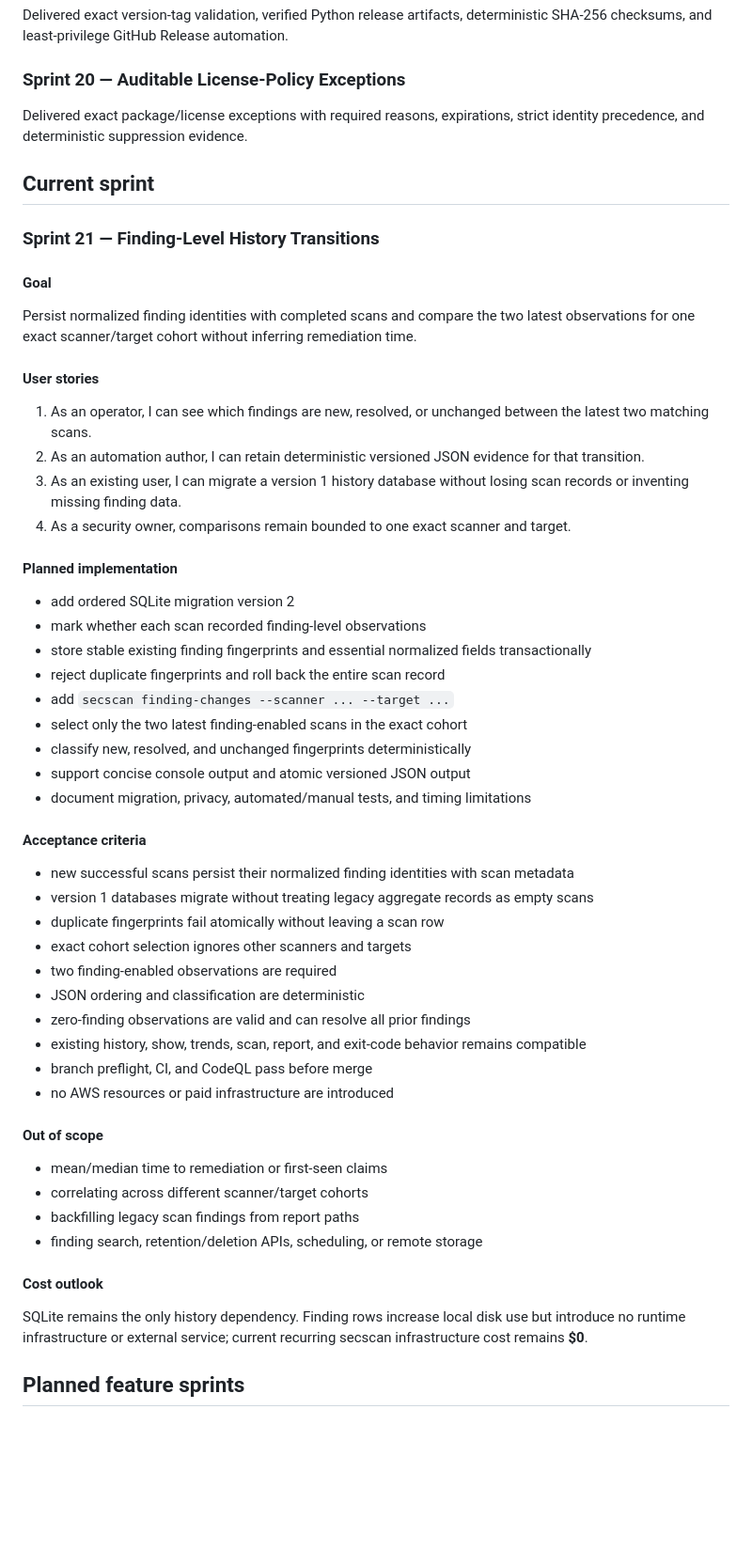
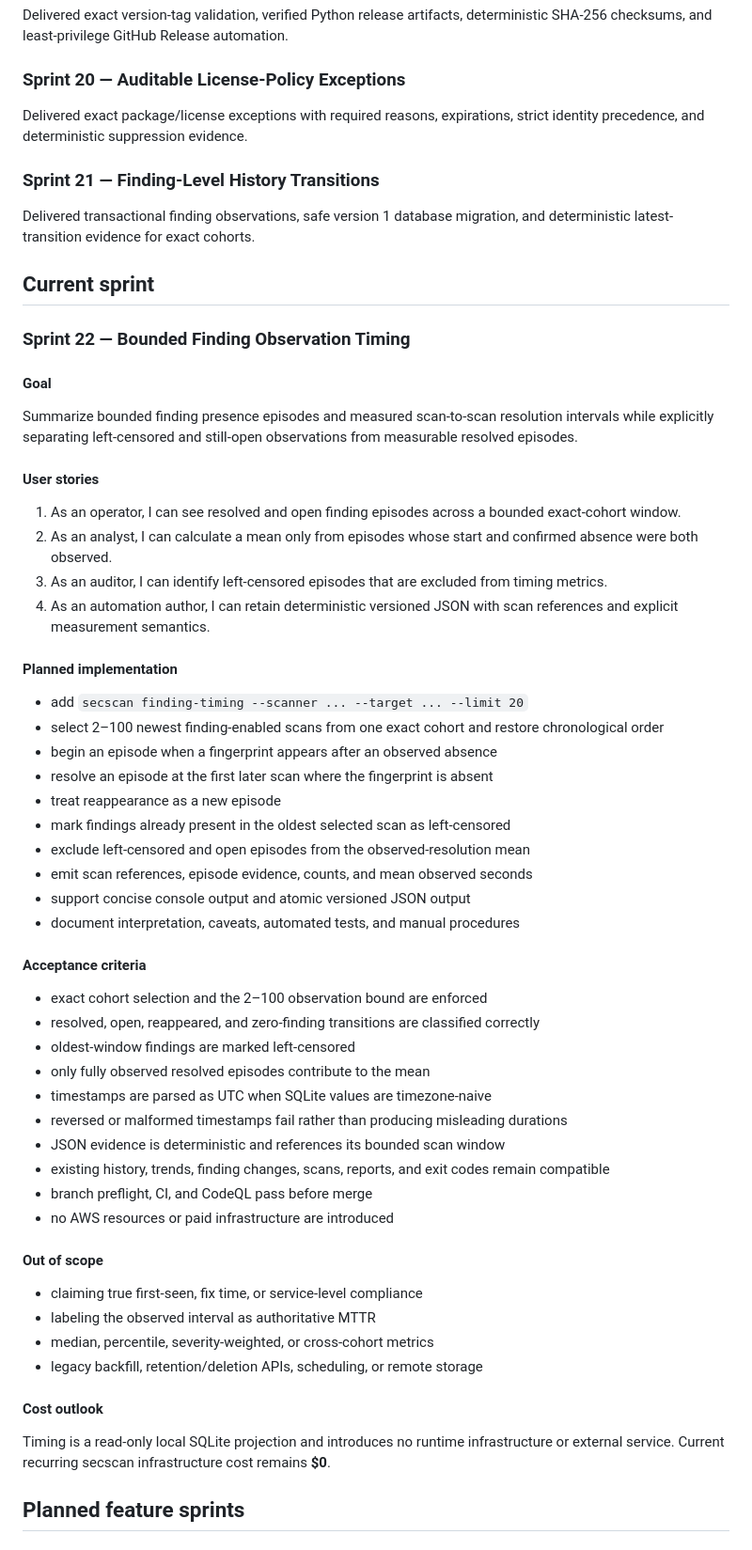
Before and after one commit to drakeg/secscan, a Markdown page: docs/ROADMAP.md, the part around one of its changes. Shown at 94% size. Drawn GitHub-style; blank space fills up the shorter version.

Commit message:
Add bounded finding observation timing

```diff
--- a/docs/ROADMAP.md
+++ b/docs/ROADMAP.md
@@ -91,56 +91,61 @@ Delivered exact version-tag validation, verified Python release artifacts, deter
 
 Delivered exact package/license exceptions with required reasons, expirations, strict identity precedence, and deterministic suppression evidence.
 
+### Sprint 21 — Finding-Level History Transitions
+
+Delivered transactional finding observations, safe version 1 database migration, and deterministic latest-transition evidence for exact cohorts.
+
 ## Current sprint
 
-### Sprint 21 — Finding-Level History Transitions
+### Sprint 22 — Bounded Finding Observation Timing
 
 #### Goal
 
-Persist normalized finding identities with completed scans and compare the two latest observations for one exact scanner/target cohort without inferring remediation time.
+Summarize bounded finding presence episodes and measured scan-to-scan resolution intervals while explicitly separating left-censored and still-open observations from measurable resolved episodes.
 
 #### User stories
 
-1. As an operator, I can see which findings are new, resolved, or unchanged between the latest two matching scans.
-2. As an automation author, I can retain deterministic versioned JSON evidence for that transition.
-3. As an existing user, I can migrate a version 1 history database without losing scan records or inventing missing finding data.
-4. As a security owner, comparisons remain bounded to one exact scanner and target.
+1. As an operator, I can see resolved and open finding episodes across a bounded exact-cohort window.
+2. As an analyst, I can calculate a mean only from episodes whose start and confirmed absence were both observed.
+3. As an auditor, I can identify left-censored episodes that are excluded from timing metrics.
+4. As an automation author, I can retain deterministic versioned JSON with scan references and explicit measurement semantics.
 
 #### Planned implementation
 
-- add ordered SQLite migration version 2
-- mark whether each scan recorded finding-level observations
-- store stable existing finding fingerprints and essential normalized fields transactionally
-- reject duplicate fingerprints and roll back the entire scan record
-- add `secscan finding-changes --scanner ... --target ...`
-- select only the two latest finding-enabled scans in the exact cohort
-- classify new, resolved, and unchanged fingerprints deterministically
+- add `secscan finding-timing --scanner ... --target ... --limit 20`
+- select 2–100 newest finding-enabled scans from one exact cohort and restore chronological order
+- begin an episode when a fingerprint appears after an observed absence
+- resolve an episode at the first later scan where the fingerprint is absent
+- treat reappearance as a new episode
+- mark findings already present in the oldest selected scan as left-censored
+- exclude left-censored and open episodes from the observed-resolution mean
+- emit scan references, episode evidence, counts, and mean observed seconds
 - support concise console output and atomic versioned JSON output
-- document migration, privacy, automated/manual tests, and timing limitations
+- document interpretation, caveats, automated tests, and manual procedures
 
 #### Acceptance criteria
 
-- new successful scans persist their normalized finding identities with scan metadata
-- version 1 databases migrate without treating legacy aggregate records as empty scans
-- duplicate fingerprints fail atomically without leaving a scan row
-- exact cohort selection ignores other scanners and targets
-- two finding-enabled observations are required
-- JSON ordering and classification are deterministic
-- zero-finding observations are valid and can resolve all prior findings
-- existing history, show, trends, scan, report, and exit-code behavior remains compatible
+- exact cohort selection and the 2–100 observation bound are enforced
+- resolved, open, reappeared, and zero-finding transitions are classified correctly
+- oldest-window findings are marked left-censored
+- only fully observed resolved episodes contribute to the mean
+- timestamps are parsed as UTC when SQLite values are timezone-naive
+- reversed or malformed timestamps fail rather than producing misleading durations
+- JSON evidence is deterministic and references its bounded scan window
+- existing history, trends, finding changes, scans, reports, and exit codes remain compatible
 - branch preflight, CI, and CodeQL pass before merge
 - no AWS resources or paid infrastructure are introduced
 
 #### Out of scope
 
-- mean/median time to remediation or first-seen claims
-- correlating across different scanner/target cohorts
-- backfilling legacy scan findings from report paths
-- finding search, retention/deletion APIs, scheduling, or remote storage
+- claiming true first-seen, fix time, or service-level compliance
+- labeling the observed interval as authoritative MTTR
+- median, percentile, severity-weighted, or cross-cohort metrics
+- legacy backfill, retention/deletion APIs, scheduling, or remote storage
 
 #### Cost outlook
 
-SQLite remains the only history dependency. Finding rows increase local disk use but introduce no runtime infrastructure or external service; current recurring secscan infrastructure cost remains **$0**.
+Timing is a read-only local SQLite projection and introduces no runtime infrastructure or external service. Current recurring secscan infrastructure cost remains **$0**.
 
 ## Planned feature sprints
 
```
Also changed, not shown: other parts of docs/ROADMAP.md (+1 -1 lines).
